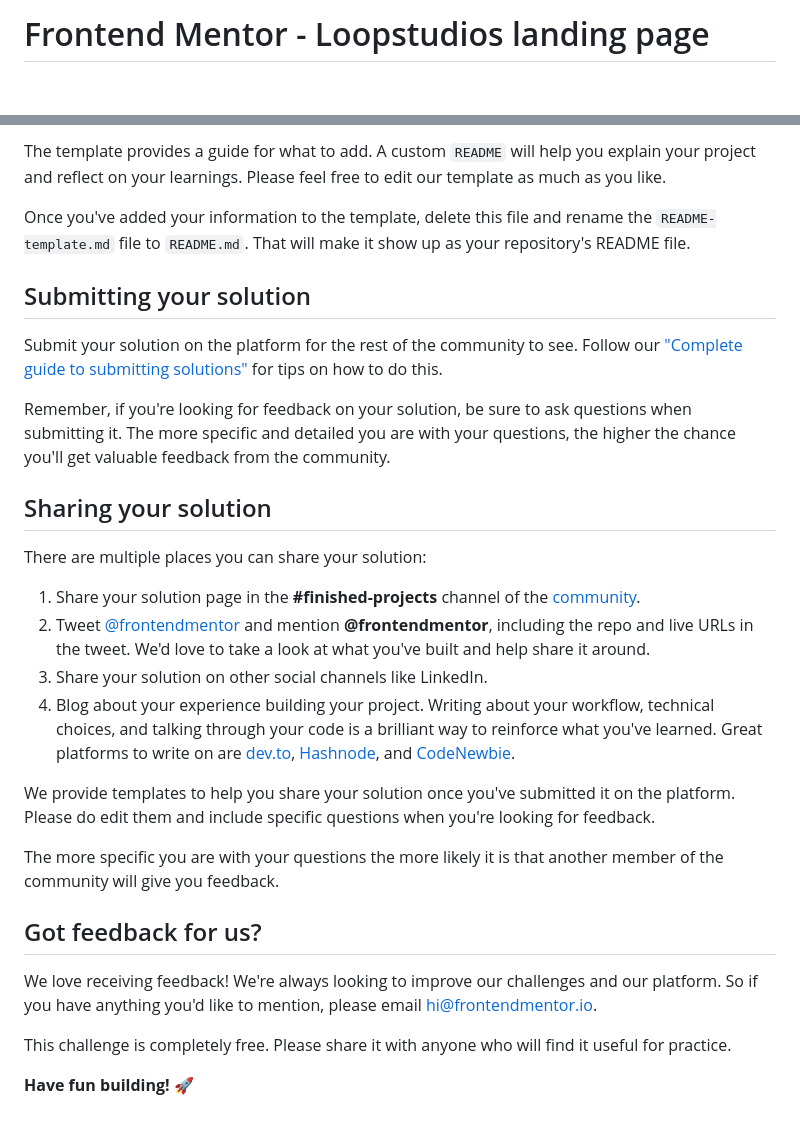
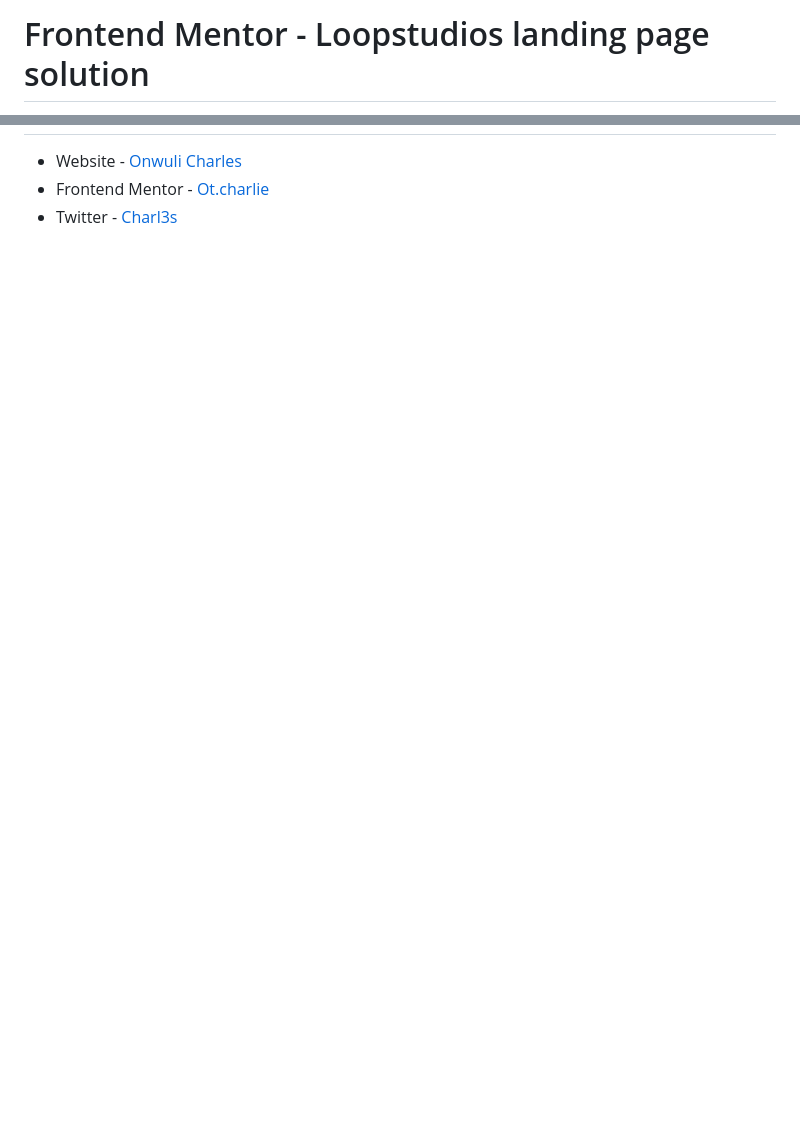
Before and after one commit to Ot-Charlie/Loopstudios-landing-page, a Markdown page: README.md, 2 parts joined by grey strips. Rendered like a GitHub page; blank space fills up the shorter version.

```diff
--- a/README.md
+++ b/README.md
@@ -1,2 +1,2 @@
-# Frontend Mentor - Loopstudios landing page
+# Frontend Mentor - Loopstudios landing page solution
 
@@ -64,31 +59,4 @@ We strongly recommend overwriting this `README.md` with a custom one. We've prov
 
-The template provides a guide for what to add. A custom `README` will help you explain your project and reflect on your learnings. Please feel free to edit our template as much as you like.
-
-Once you've added your information to the template, delete this file and rename the `README-template.md` file to `README.md`. That will make it show up as your repository's README file.
-
-## Submitting your solution
-
-Submit your solution on the platform for the rest of the community to see. Follow our ["Complete guide to submitting solutions"](https://medium.com/frontend-mentor/a-complete-guide-to-submitting-solutions-on-frontend-mentor-ac6384162248) for tips on how to do this.
-
-Remember, if you're looking for feedback on your solution, be sure to ask questions when submitting it. The more specific and detailed you are with your questions, the higher the chance you'll get valuable feedback from the community.
-
-## Sharing your solution
-
-There are multiple places you can share your solution:
-
-1. Share your solution page in the **#finished-projects** channel of the [community](https://www.frontendmentor.io/community).
-2. Tweet [@frontendmentor](https://twitter.com/frontendmentor) and mention **@frontendmentor**, including the repo and live URLs in the tweet. We'd love to take a look at what you've built and help share it around.
-3. Share your solution on other social channels like LinkedIn.
-4. Blog about your experience building your project. Writing about your workflow, technical choices, and talking through your code is a brilliant way to reinforce what you've learned. Great platforms to write on are [dev.to](https://dev.to/), [Hashnode](https://hashnode.com/), and [CodeNewbie](https://community.codenewbie.org/).
-
-We provide templates to help you share your solution once you've submitted it on the platform. Please do edit them and include specific questions when you're looking for feedback.
-
-The more specific you are with your questions the more likely it is that another member of the community will give you feedback.
-
-## Got feedback for us?
-
-We love receiving feedback! We're always looking to improve our challenges and our platform. So if you have anything you'd like to mention, please email hi@frontendmentor.io.
-
-This challenge is completely free. Please share it with anyone who will find it useful for practice.
-
-**Have fun building!** 🚀
+- Website - [Onwuli Charles](https://onwuli-charles.netlify.app)
+- Frontend Mentor - [Ot.charlie](https://www.frontendmentor.io/profile/ot.charlie)
+- Twitter - [Charl3s](https://www.twitter.com/kingcharlie01)
```
Also changed, not shown: other parts of README.md (+31 -36 lines), README-template.md (deleted, +0 -111 lines), Screenshot_19-11-2025_13744_127.0.0.1.jpeg (added), 2 other files.
